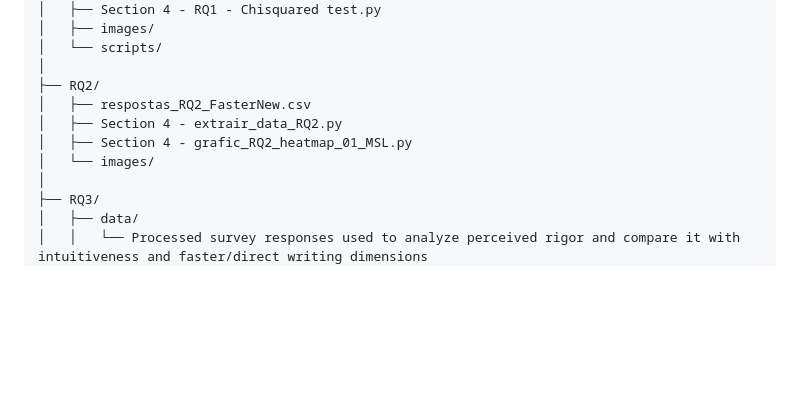
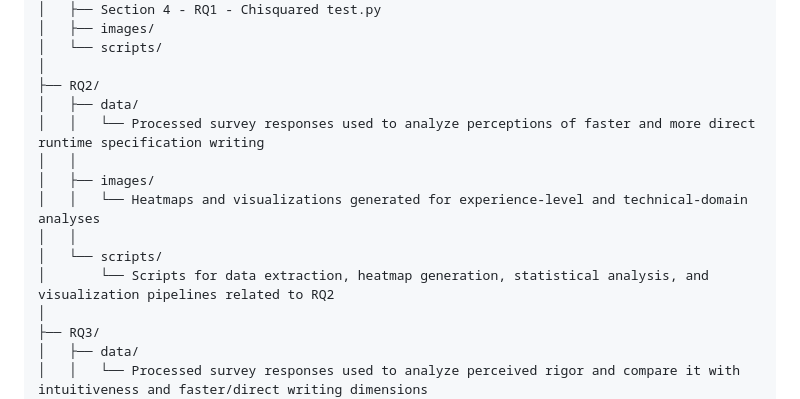
Before and after one commit to leosoftlima/survey-siesta-javamop, a Markdown page: README.md, the part around the change. Rendered like a GitHub page; blank space fills up the shorter version.

```diff
--- a/README.md
+++ b/README.md
@@ -141,10 +141,14 @@ survey/
 │   └── scripts/
 │
 ├── RQ2/
-│   ├── respostas_RQ2_FasterNew.csv
-│   ├── Section 4 - extrair_data_RQ2.py
-│   ├── Section 4 - grafic_RQ2_heatmap_01_MSL.py
-│   └── images/
+│   ├── data/
+│   │   └── Processed survey responses used to analyze perceptions of faster and more direct runtime specification writing
+│   │
+│   ├── images/
+│   │   └── Heatmaps and visualizations generated for experience-level and technical-domain analyses
+│   │
+│   └── scripts/
+│       └── Scripts for data extraction, heatmap generation, statistical analysis, and visualization pipelines related to RQ2
 │
 ├── RQ3/
 │   ├── data/
```
